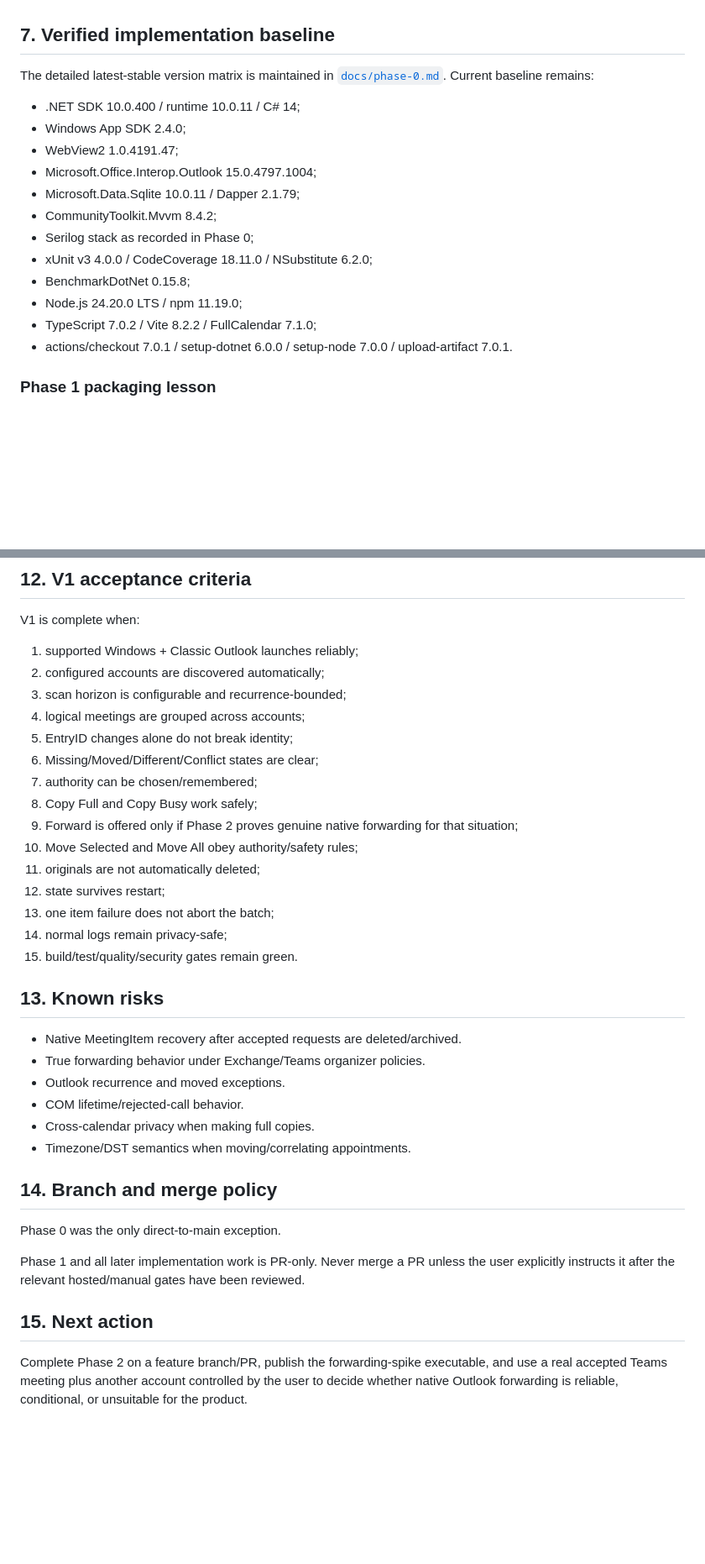
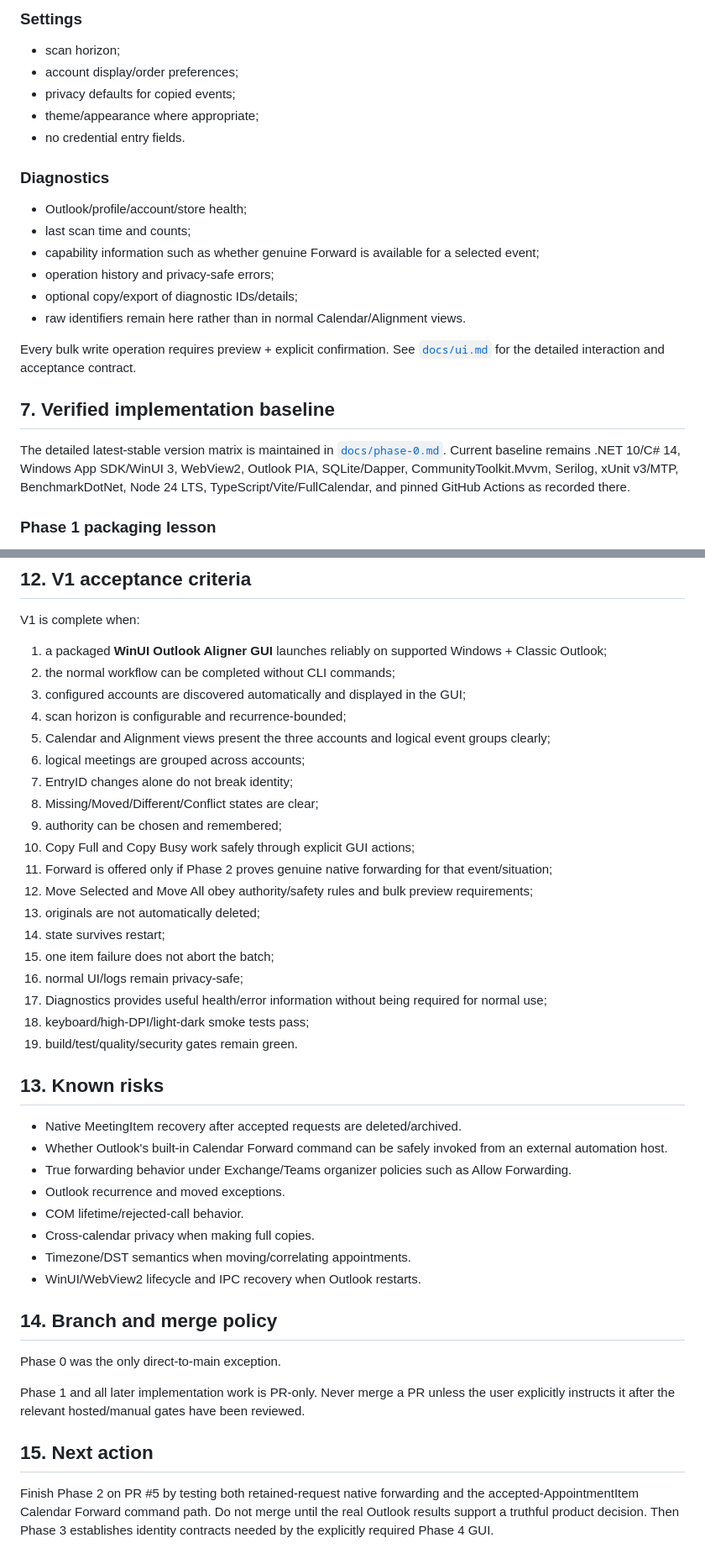
Before and after one commit to AlexanderWilhelmsenBerg/Outlook-aligner, a Markdown page: plan.md, 2 parts joined by grey strips. Shown at 84% size. Drawn GitHub-style; blank space fills up the shorter version.

```diff
--- a/plan.md
+++ b/plan.md
@@ -182,20 +227,25 @@ Calendar view will show three synchronized account calendars. Alignment view wil
+### Settings
+
+- scan horizon;
+- account display/order preferences;
+- privacy defaults for copied events;
+- theme/appearance where appropriate;
+- no credential entry fields.
+
+### Diagnostics
+
+- Outlook/profile/account/store health;
+- last scan time and counts;
+- capability information such as whether genuine Forward is available for a selected event;
+- operation history and privacy-safe errors;
+- optional copy/export of diagnostic IDs/details;
+- raw identifiers remain here rather than in normal Calendar/Alignment views.
+
+Every bulk write operation requires preview + explicit confirmation. See [`docs/ui.md`](docs/ui.md) for the detailed interaction and acceptance contract.
 
 ## 7. Verified implementation baseline
 
-The detailed latest-stable version matrix is maintained in [`docs/phase-0.md`](docs/phase-0.md). Current baseline remains:
-
-- .NET SDK 10.0.400 / runtime 10.0.11 / C# 14;
-- Windows App SDK 2.4.0;
-- WebView2 1.0.4191.47;
-- Microsoft.Office.Interop.Outlook 15.0.4797.1004;
-- Microsoft.Data.Sqlite 10.0.11 / Dapper 2.1.79;
-- CommunityToolkit.Mvvm 8.4.2;
-- Serilog stack as recorded in Phase 0;
-- xUnit v3 4.0.0 / CodeCoverage 18.11.0 / NSubstitute 6.2.0;
-- BenchmarkDotNet 0.15.8;
-- Node.js 24.20.0 LTS / npm 11.19.0;
-- TypeScript 7.0.2 / Vite 8.2.2 / FullCalendar 7.1.0;
-- actions/checkout 7.0.1 / setup-dotnet 6.0.0 / setup-node 7.0.0 / upload-artifact 7.0.1.
+The detailed latest-stable version matrix is maintained in [`docs/phase-0.md`](docs/phase-0.md). Current baseline remains .NET 10/C# 14, Windows App SDK/WinUI 3, WebView2, Outlook PIA, SQLite/Dapper, CommunityToolkit.Mvvm, Serilog, xUnit v3/MTP, BenchmarkDotNet, Node 24 LTS, TypeScript/Vite/FullCalendar, and pinned GitHub Actions as recorded there.
 
 ### Phase 1 packaging lesson
 
@@ -355,30 +405,36 @@ Handle Outlook unavailable/busy/restart states, MAPI/profile/store failures, per
 
 V1 is complete when:
 
-1. supported Windows + Classic Outlook launches reliably;
-2. configured accounts are discovered automatically;
-3. scan horizon is configurable and recurrence-bounded;
-4. logical meetings are grouped across accounts;
-5. EntryID changes alone do not break identity;
-6. Missing/Moved/Different/Conflict states are clear;
-7. authority can be chosen/remembered;
-8. Copy Full and Copy Busy work safely;
-9. Forward is offered only if Phase 2 proves genuine native forwarding for that situation;
-10. Move Selected and Move All obey authority/safety rules;
-11. originals are not automatically deleted;
-12. state survives restart;
-13. one item failure does not abort the batch;
-14. normal logs remain privacy-safe;
-15. build/test/quality/security gates remain green.
+1. a packaged **WinUI Outlook Aligner GUI** launches reliably on supported Windows + Classic Outlook;
+2. the normal workflow can be completed without CLI commands;
+3. configured accounts are discovered automatically and displayed in the GUI;
+4. scan horizon is configurable and recurrence-bounded;
+5. Calendar and Alignment views present the three accounts and logical event groups clearly;
+6. logical meetings are grouped across accounts;
+7. EntryID changes alone do not break identity;
+8. Missing/Moved/Different/Conflict states are clear;
+9. authority can be chosen and remembered;
+10. Copy Full and Copy Busy work safely through explicit GUI actions;
+11. Forward is offered only if Phase 2 proves genuine native forwarding for that event/situation;
+12. Move Selected and Move All obey authority/safety rules and bulk preview requirements;
+13. originals are not automatically deleted;
+14. state survives restart;
+15. one item failure does not abort the batch;
+16. normal UI/logs remain privacy-safe;
+17. Diagnostics provides useful health/error information without being required for normal use;
+18. keyboard/high-DPI/light-dark smoke tests pass;
+19. build/test/quality/security gates remain green.
 
 ## 13. Known risks
 
 - Native MeetingItem recovery after accepted requests are deleted/archived.
-- True forwarding behavior under Exchange/Teams organizer policies.
+- Whether Outlook's built-in Calendar Forward command can be safely invoked from an external automation host.
+- True forwarding behavior under Exchange/Teams organizer policies such as Allow Forwarding.
 - Outlook recurrence and moved exceptions.
 - COM lifetime/rejected-call behavior.
 - Cross-calendar privacy when making full copies.
 - Timezone/DST semantics when moving/correlating appointments.
+- WinUI/WebView2 lifecycle and IPC recovery when Outlook restarts.
 
 ## 14. Branch and merge policy
 
@@ -388,4 +444,4 @@ Phase 1 and all later implementation work is PR-only. Never merge a PR unless th
 
 ## 15. Next action
 
-Complete Phase 2 on a feature branch/PR, publish the forwarding-spike executable, and use a real accepted Teams meeting plus another account controlled by the user to decide whether native Outlook forwarding is reliable, conditional, or unsuitable for the product.
+Finish Phase 2 on PR #5 by testing both retained-request native forwarding and the accepted-AppointmentItem Calendar Forward command path. Do not merge until the real Outlook results support a truthful product decision. Then Phase 3 establishes identity contracts needed by the explicitly required Phase 4 GUI.
```
Also changed, not shown: other parts of plan.md (+118 -73 lines).
